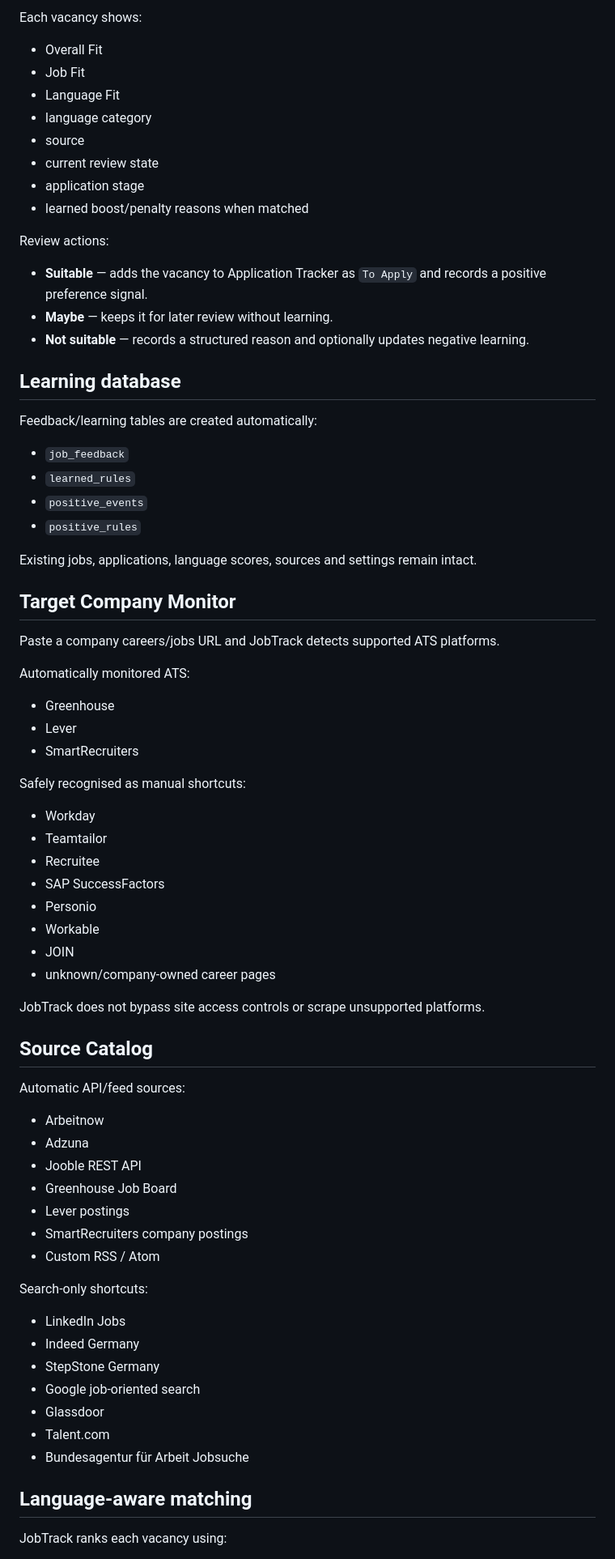
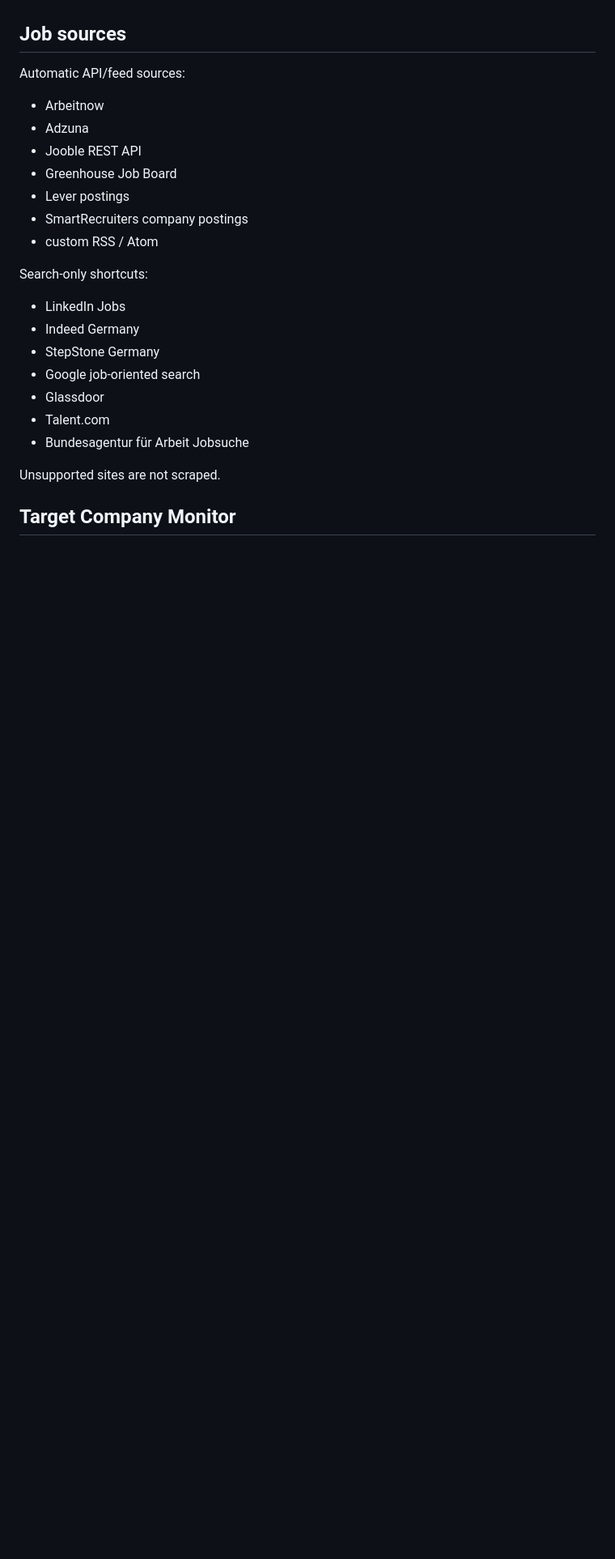
Before and after one commit to emnl51/bert, a Markdown page: README.md, the part around one of its changes. Shown at 81% size. Drawn GitHub-style; blank space fills up the shorter version.

```diff
--- a/README.md
+++ b/README.md
@@ -63,55 +45,4 @@ Repeated evidence strengthens matching slowly. The total learned positive boost
-Each vacancy shows:
-
-- Overall Fit
-- Job Fit
-- Language Fit
-- language category
-- source
-- current review state
-- application stage
-- learned boost/penalty reasons when matched
-
-Review actions:
-
-- **Suitable** — adds the vacancy to Application Tracker as `To Apply` and records a positive preference signal.
-- **Maybe** — keeps it for later review without learning.
-- **Not suitable** — records a structured reason and optionally updates negative learning.
-
-## Learning database
-
-Feedback/learning tables are created automatically:
-
-- `job_feedback`
-- `learned_rules`
-- `positive_events`
-- `positive_rules`
-
-Existing jobs, applications, language scores, sources and settings remain intact.
-
-## Target Company Monitor
-
-Paste a company careers/jobs URL and JobTrack detects supported ATS platforms.
-
-Automatically monitored ATS:
-
-- Greenhouse
-- Lever
-- SmartRecruiters
-
-Safely recognised as manual shortcuts:
-
-- Workday
-- Teamtailor
-- Recruitee
-- SAP SuccessFactors
-- Personio
-- Workable
-- JOIN
-- unknown/company-owned career pages
-
-JobTrack does not bypass site access controls or scrape unsupported platforms.
-
-## Source Catalog
+## Job sources
 
 Automatic API/feed sources:
 
@@ -121,7 +52,7 @@ Automatic API/feed sources:
 - Greenhouse Job Board
 - Lever postings
 - SmartRecruiters company postings
-- Custom RSS / Atom
+- custom RSS / Atom
 
 Search-only shortcuts:
 
@@ -133,7 +64,7 @@ Search-only shortcuts:
 - Talent.com
 - Bundesagentur für Arbeit Jobsuche
 
-## Language-aware matching
+Unsupported sites are not scraped.
 
-JobTrack ranks each vacancy using:
+## Target Company Monitor
 
```
Also changed, not shown: other parts of README.md (+62 -81 lines).
